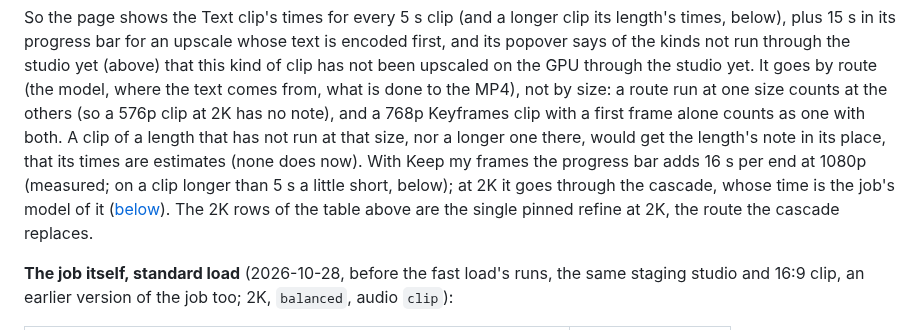
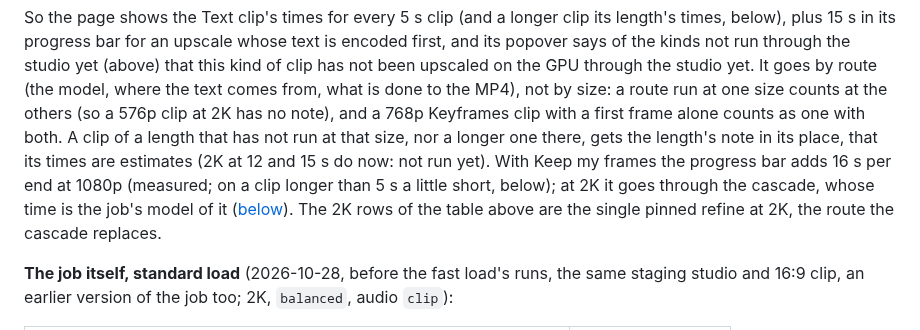
Before and after one commit to slogonomo/lf-studio, a Markdown page: docs/PERFORMANCE.md, the part around the change. Drawn GitHub-style.

Commit message:
Docs: PERFORMANCE's length note names 2K at 12 and 15 s, which show it now

```diff
--- a/docs/PERFORMANCE.md
+++ b/docs/PERFORMANCE.md
@@ -438,11 +438,11 @@ So the page shows the Text clip's times for every 5 s clip (and a longer clip it
 the studio yet (above) that this kind of clip has not been upscaled on the GPU through the studio yet. It goes by
 route (the model, where the text comes from, what is done to the MP4), not by size: a route run at one size counts at
 the others (so a 576p clip at 2K has no note), and a 768p Keyframes clip with a first frame alone counts as one with
-both. A clip of a length that has not run at that size, nor a longer one there, would get the length's note in its
-place, that its times are estimates (none does now). With Keep my frames the progress bar adds 16 s per end at 1080p
-(measured; on a clip longer than 5 s a little short, below); at 2K it goes through the cascade, whose time is the
-job's model of it ([below](#keep-my-frames-at-2k-the-cascade)). The 2K rows of the table above are the single pinned
-refine at 2K, the route the cascade replaces.
+both. A clip of a length that has not run at that size, nor a longer one there, gets the length's note in its place,
+that its times are estimates (2K at 12 and 15 s do now: not run yet). With Keep my frames the progress bar adds 16 s
+per end at 1080p (measured; on a clip longer than 5 s a little short, below); at 2K it goes through the cascade, whose
+time is the job's model of it ([below](#keep-my-frames-at-2k-the-cascade)). The 2K rows of the table above are the
+single pinned refine at 2K, the route the cascade replaces.
 
 **The job itself, standard load** (2026-10-28, before the fast load's runs, the same staging studio and 16:9 clip, an
 earlier version of the job too; 2K, `balanced`, audio `clip`):
```
